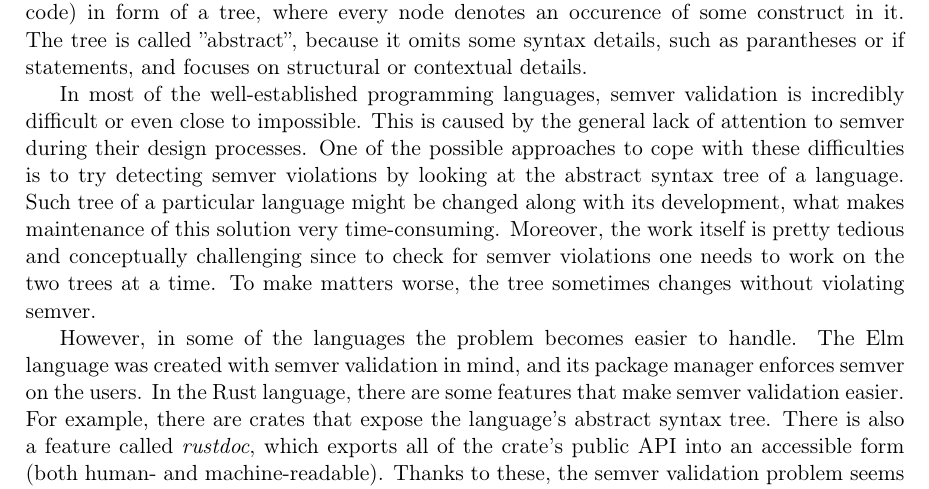
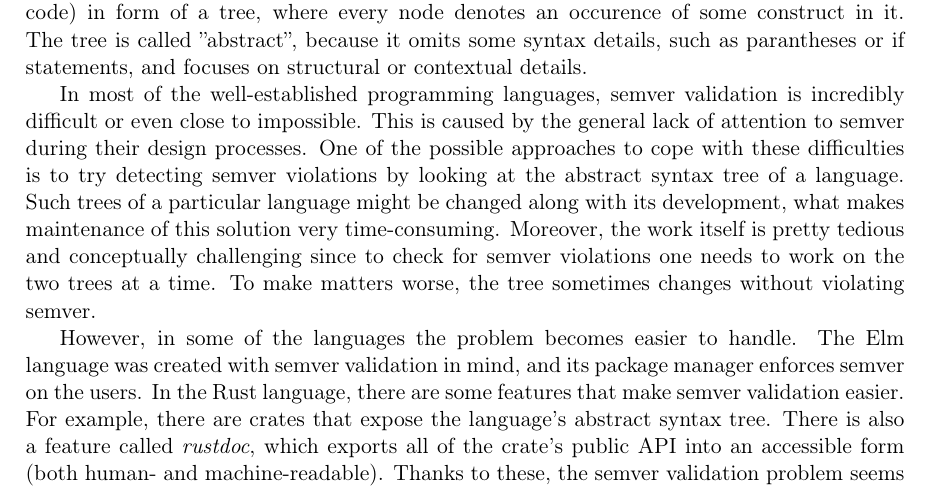
Before and after one commit to tonowak/bachelors-thesis, a LaTeX thesis (thesis-en.tex): part of page 14 of 29, cut so that both start at the same text. Compiled offline with pdfLaTeX.

Commit message:
Update thesis-en.tex
Co-authored-by: Tomasz Nowak <36604952+tonowak@users.noreply.github.com>

```diff
--- a/thesis-en.tex
+++ b/thesis-en.tex
@@ -272,7 +272,7 @@ and focuses on structural or contextual details.
 In most of the well-established programming languages, semver validation is incredibly difficult
 or even close to impossible. This is caused by the general lack of attention to semver during
 their design processes. One of the possible approaches to cope with these difficulties is to try
-detecting semver violations by looking at the abstract syntax tree of a language. Such tree of
+detecting semver violations by looking at the abstract syntax tree of a language. Such trees of
 a particular language might be changed along with its development, what makes maintenance of this
 solution very time-consuming. Moreover, the work itself is pretty tedious and conceptually
 challenging since to check for semver violations one needs to work on the two trees at a time.
```
